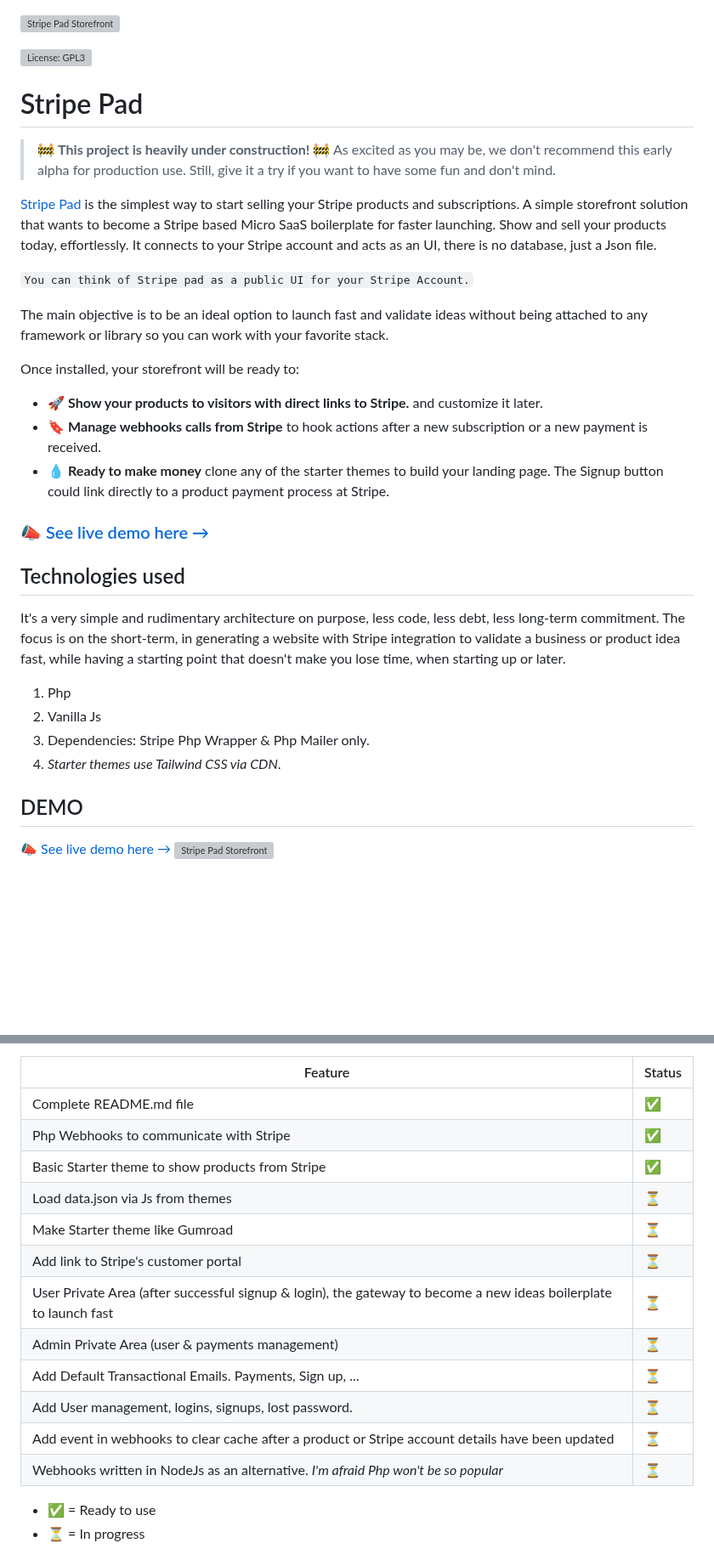
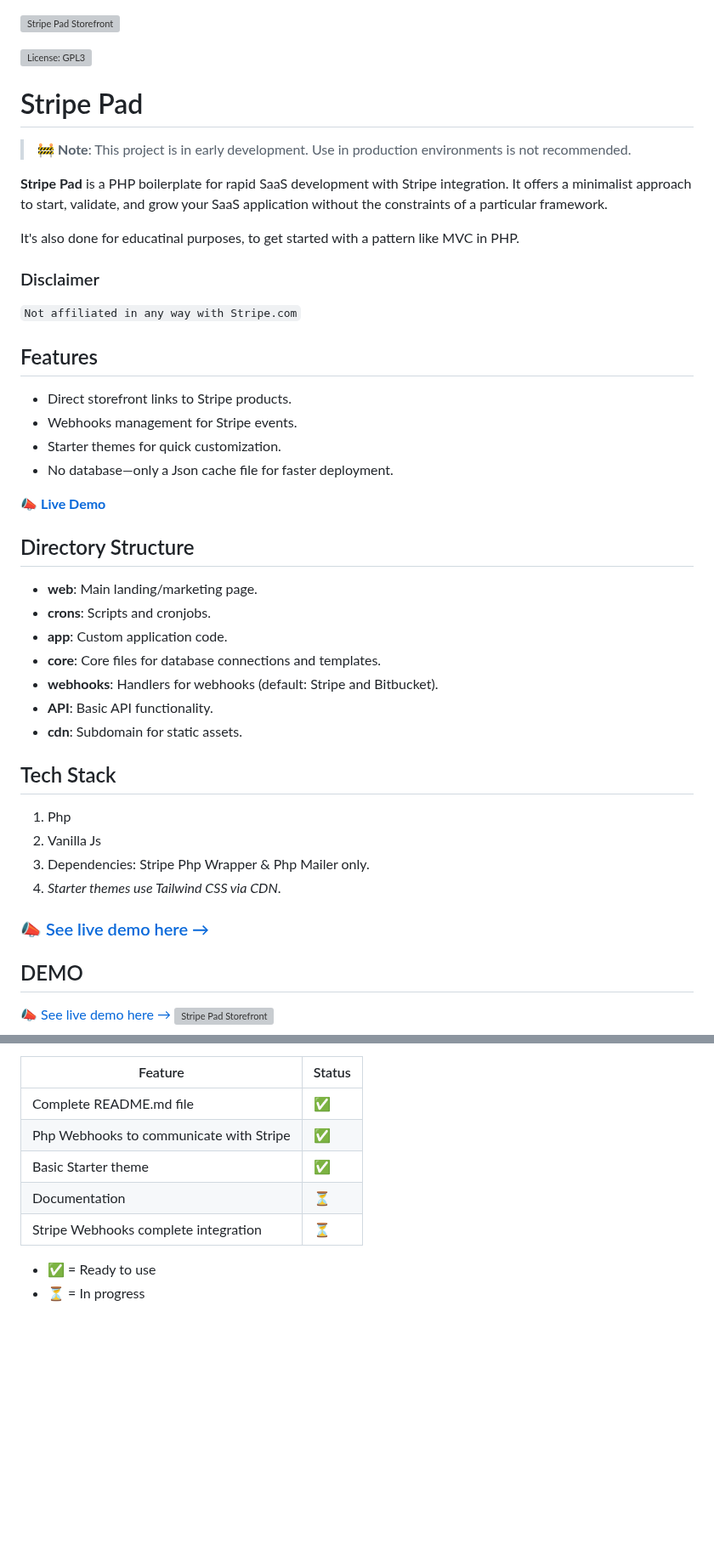
Before and after one commit to natzar/Stripe-Pad, a Markdown page: README.md, 2 parts joined by grey strips. Shown at 85% size. Rendered like a GitHub page; blank space fills up the shorter version; grey boxes are pictures that could not be loaded.

Commit message:
no message

````diff
--- a/README.md
+++ b/README.md
@@ -2,37 +2,48 @@
 
 [![License: GPL3](https://img.shields.io/github/license/natzar/Stripe-Pad)](https://github.com/natzar/Stripe-Pad/blob/main/LICENSE.md)
 
-
-
-
-
-
 #  Stripe Pad
 
-> 🚧 **This project is heavily under construction!** 🚧 As excited as you may be, we don't recommend this early alpha for production use. Still, give it a try if you want to have some fun and don't mind.
+> 🚧 **Note**: This project is in early development. Use in production environments is not recommended.
 
-[Stripe Pad](https://stripepad.com) is the simplest way to start selling your Stripe products and subscriptions. A simple storefront solution that wants to become a Stripe based Micro SaaS boilerplate for faster launching. Show and sell your products today, effortlessly. It connects to your Stripe account and acts as an UI, there is no database, just a Json file.
+**Stripe Pad** is a PHP boilerplate for rapid SaaS development with Stripe integration. It offers a minimalist approach to start, validate, and grow your SaaS application without the constraints of a particular framework.
 
-` You can think of Stripe pad as a public UI for your Stripe Account. `
+It's also done for educatinal purposes, to get started with a pattern like MVC in PHP.
 
-The main objective is to be an ideal option to launch fast and validate ideas without being attached to any framework or library so you can work with your favorite stack.
+### Disclaimer
 
-Once installed, your storefront will be ready to:
+``` Not affiliated in any way with Stripe.com ```
 
-- 🚀 **Show your products to visitors with direct links to Stripe.** and customize it later.
-- 🔖 **Manage webhooks calls from Stripe** to hook actions after a new subscription or a new payment is received.
-- 💧 **Ready to make money** clone any of the starter themes to build your landing page. The Signup button could link directly to a product payment process at Stripe.
+## Features
 
-### [📣 See live demo here →](https://www.stripepad.com)
+- Direct storefront links to Stripe products.
+- Webhooks management for Stripe events.
+- Starter themes for quick customization.
+- No database—only a Json cache file for faster deployment.
 
-## Technologies used
+[📣 **Live Demo**](https://www.stripepad.com)
 
-It's a very simple and rudimentary architecture on purpose, less code, less debt, less long-term commitment. The focus is on the short-term, in generating a website with Stripe integration to validate a business or product idea fast, while having a starting point that doesn't make you lose time, when starting up or later.
+## Directory Structure
+
+- **web**: Main landing/marketing page.
+- **crons**: Scripts and cronjobs.
+- **app**: Custom application code.
+- **core**: Core files for database connections and templates.
+- **webhooks**: Handlers for webhooks (default: Stripe and Bitbucket).
+- **API**: Basic API functionality.
+- **cdn**: Subdomain for static assets.
+
+## Tech Stack
 
 1. Php
 2. Vanilla Js
 3. Dependencies: Stripe Php Wrapper & Php Mailer only.
 5. *Starter themes use Tailwind CSS via CDN*.
+
+
+
+### [📣 See live demo here →](https://www.stripepad.com)
+
 
 ## DEMO
 [📣 See live demo here →](https://www.stripepad.com)
@@ -128,16 +139,10 @@ This project is still in early alpha, so we have many features soon to come! Sta
 |---------------------------------------------------------------------------------------|-----------|
 | Complete README.md file |  ✅     |
 | Php Webhooks to communicate with Stripe                                               |  ✅     |
-| Basic Starter theme to show products from Stripe                                               |  ✅     |
-| Load data.json via Js from themes                                               | ⏳      |
-| Make Starter theme like Gumroad                                                                      | ⏳        |
-| Add link to Stripe's customer portal                                                                       | ⏳        |
-| User Private Area (after successful signup & login), the gateway to become a new ideas boilerplate to launch fast                                                                 | ⏳         |
-| Admin Private Area (user & payments management)                                                                     | ⏳         |
-| Add Default Transactional Emails. Payments, Sign up, ...                                                        |⏳        |
-| Add User management, logins, signups, lost password.                                        | ⏳      |
-| Add event in webhooks to clear cache after a product or Stripe account details have been updated                                          | ⏳         |
-|  Webhooks written in NodeJs as an alternative. *I'm afraid Php won't be so popular*                                       | ⏳         |
+| Basic Starter theme                                                |  ✅     |
+| Documentation                                               | ⏳      |
+| Stripe Webhooks complete integration                                               | ⏳      |
+
  - ✅ = Ready to use
 - ⏳ = In progress
 
````
Also changed, not shown: other parts of README.md (+0 -3 lines).
